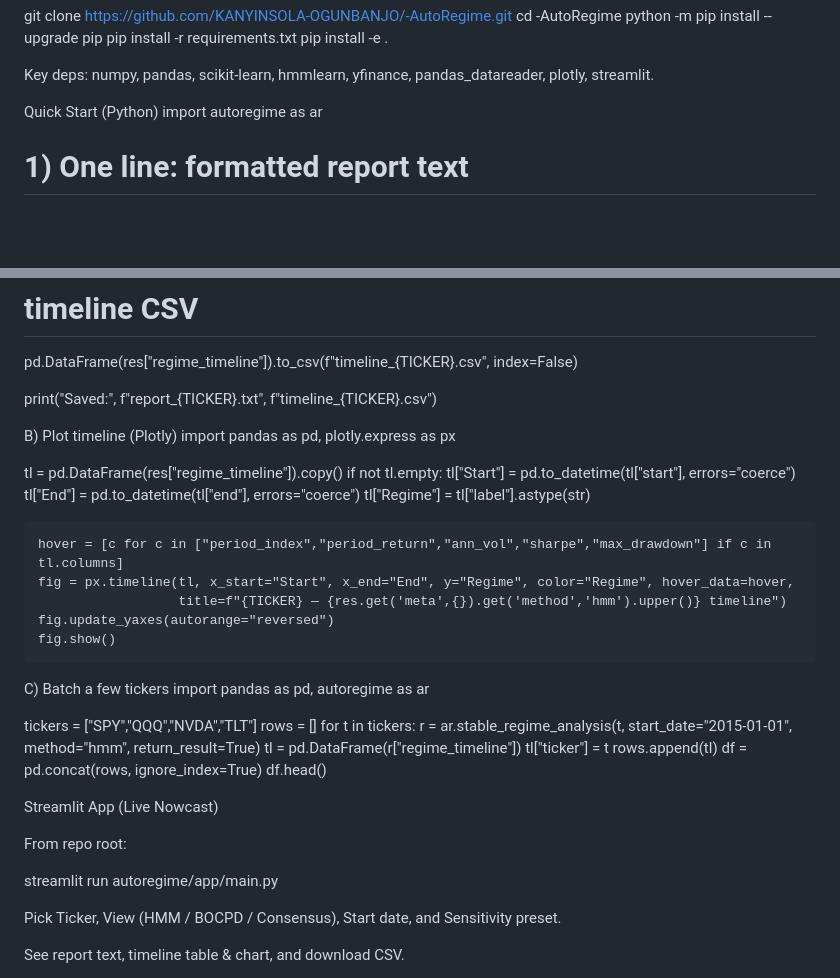
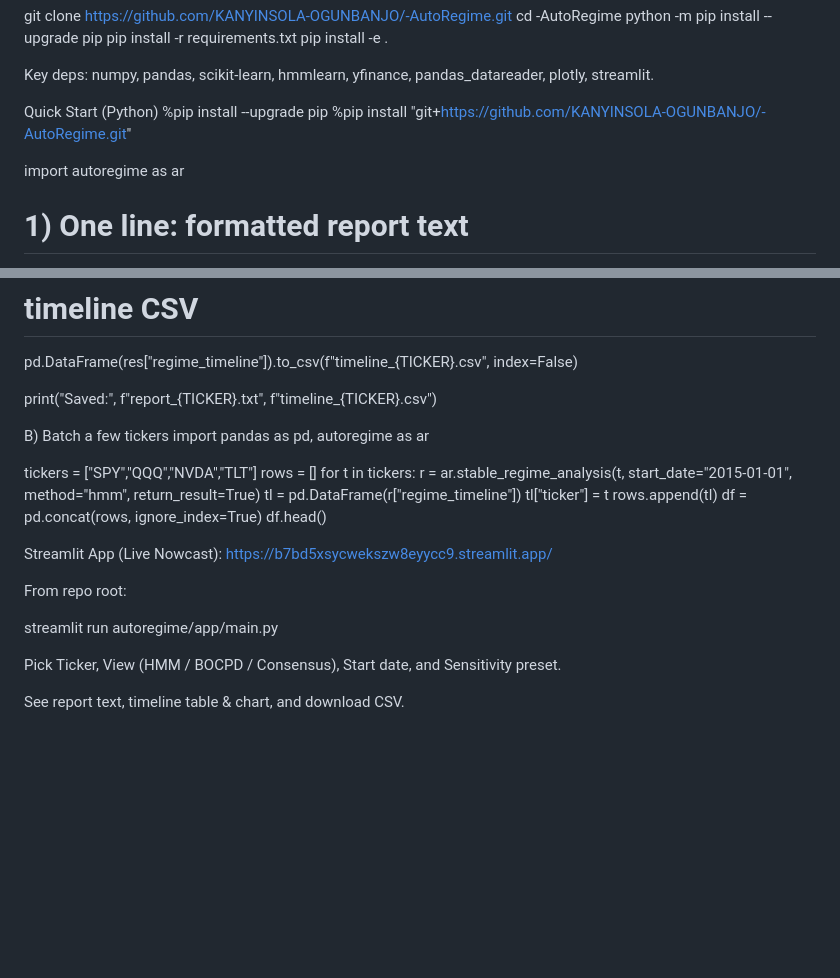
Before and after one commit to KANYINSOLA-OGUNBANJO/-AutoRegime, a Markdown page: README.md, 2 parts joined by grey strips. GitHub-like rendering; blank space fills up the shorter version.

```diff
--- a/README.md
+++ b/README.md
@@ -35,6 +35,9 @@ pip install -e .
 Key deps: numpy, pandas, scikit-learn, hmmlearn, yfinance, pandas_datareader, plotly, streamlit.
 
 Quick Start (Python)
+%pip install --upgrade pip
+%pip install "git+https://github.com/KANYINSOLA-OGUNBANJO/-AutoRegime.git"
+
 import autoregime as ar
 
 # 1) One line: formatted report text
@@ -69,22 +72,8 @@ pd.DataFrame(res["regime_timeline"]).to_csv(f"timeline_{TICKER}.csv", index=Fals
 
 print("Saved:", f"report_{TICKER}.txt", f"timeline_{TICKER}.csv")
 
-B) Plot timeline (Plotly)
-import pandas as pd, plotly.express as px
 
-tl = pd.DataFrame(res["regime_timeline"]).copy()
-if not tl.empty:
-    tl["Start"] = pd.to_datetime(tl["start"], errors="coerce")
-    tl["End"]   = pd.to_datetime(tl["end"], errors="coerce")
-    tl["Regime"] = tl["label"].astype(str)
-
-    hover = [c for c in ["period_index","period_return","ann_vol","sharpe","max_drawdown"] if c in tl.columns]
-    fig = px.timeline(tl, x_start="Start", x_end="End", y="Regime", color="Regime", hover_data=hover,
-                      title=f"{TICKER} — {res.get('meta',{}).get('method','hmm').upper()} timeline")
-    fig.update_yaxes(autorange="reversed")
-    fig.show()
-
-C) Batch a few tickers
+B) Batch a few tickers
 import pandas as pd, autoregime as ar
 
 tickers = ["SPY","QQQ","NVDA","TLT"]
@@ -97,12 +86,11 @@ for t in tickers:
 df = pd.concat(rows, ignore_index=True)
 df.head()
 
-Streamlit App (Live Nowcast)
+Streamlit App (Live Nowcast): https://b7bd5xsycwekszw8eyycc9.streamlit.app/
 
 From repo root:
 
 streamlit run autoregime/app/main.py
-
 
 Pick Ticker, View (HMM / BOCPD / Consensus), Start date, and Sensitivity preset.
 
```
